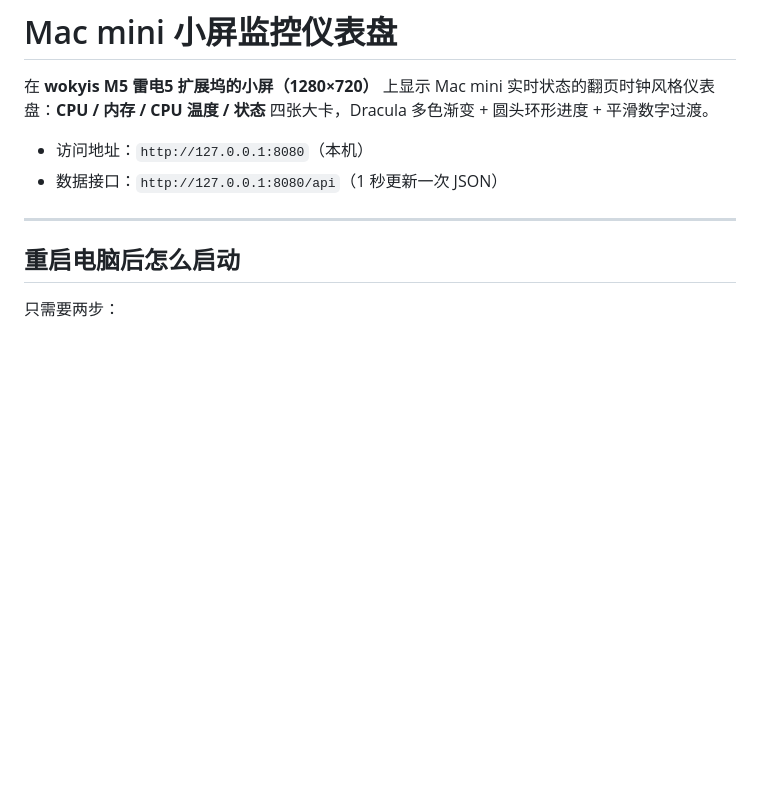
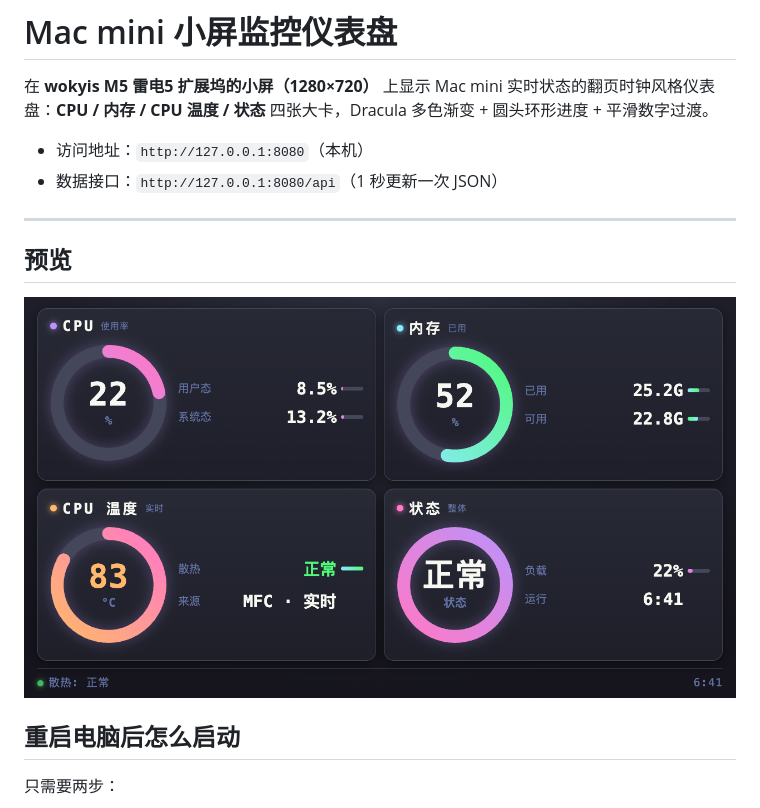
Before and after one commit to persilee/mac-mini-monitor, a Markdown page: README.md, the part around the change. Rendered like a GitHub page; pictures changed too: 浮引截屏_2026-10-29_17-56-18.png (added); blank space fills up the shorter version.

Commit message:
docs: 在 README 中添加预览截图
- 新增预览章节
- 添加监控界面截图

```diff
--- a/README.md
+++ b/README.md
@@ -6,6 +6,10 @@
 - 数据接口：`http://127.0.0.1:8080/api`（1 秒更新一次 JSON）
 
 ---
+
+## 预览
+
+![monitor](./浮引截屏_2026-10-29_17-56-18.png)
 
 ## 重启电脑后怎么启动
 
```
